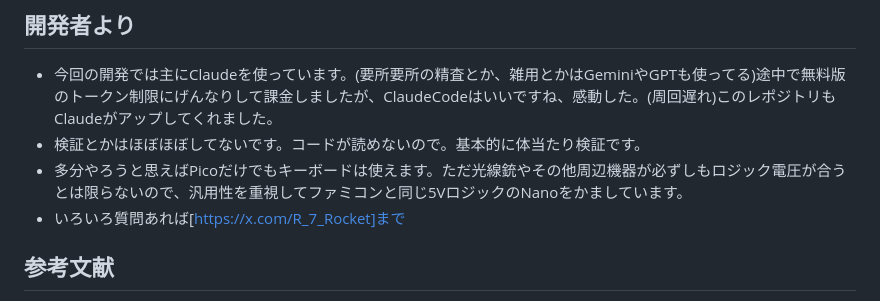
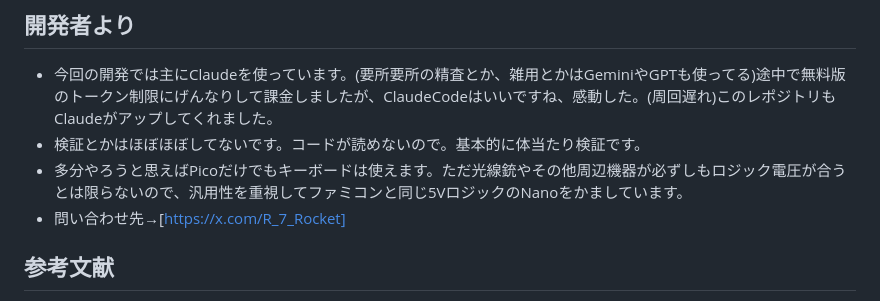
Before and after one commit to SHIMA-R7/Famicom-Expand-USB-Adapter, a Markdown page: README.md, the part around the change. Drawn GitHub-style.

```diff
--- a/README.md
+++ b/README.md
@@ -75,7 +75,7 @@ Arduino Nano(信号読み取り) + Raspberry Pi Pico(CircuitPython, USB HID出
 - 今回の開発では主にClaudeを使っています。(要所要所の精査とか、雑用とかはGeminiやGPTも使ってる)途中で無料版のトークン制限にげんなりして課金しましたが、ClaudeCodeはいいですね、感動した。(周回遅れ)このレポジトリもClaudeがアップしてくれました。
 - 検証とかはほぼほぼしてないです。コードが読めないので。基本的に体当たり検証です。
 - 多分やろうと思えばPicoだけでもキーボードは使えます。ただ光線銃やその他周辺機器が必ずしもロジック電圧が合うとは限らないので、汎用性を重視してファミコンと同じ5VロジックのNanoをかましています。
-- いろいろ質問あれば[https://x.com/R_7_Rocket]まで
+- 問い合わせ先→[https://x.com/R_7_Rocket]
 
 ## 参考文献
 [https://www.nesdev.org/wiki/Family_BASIC_Keyboard]
```
